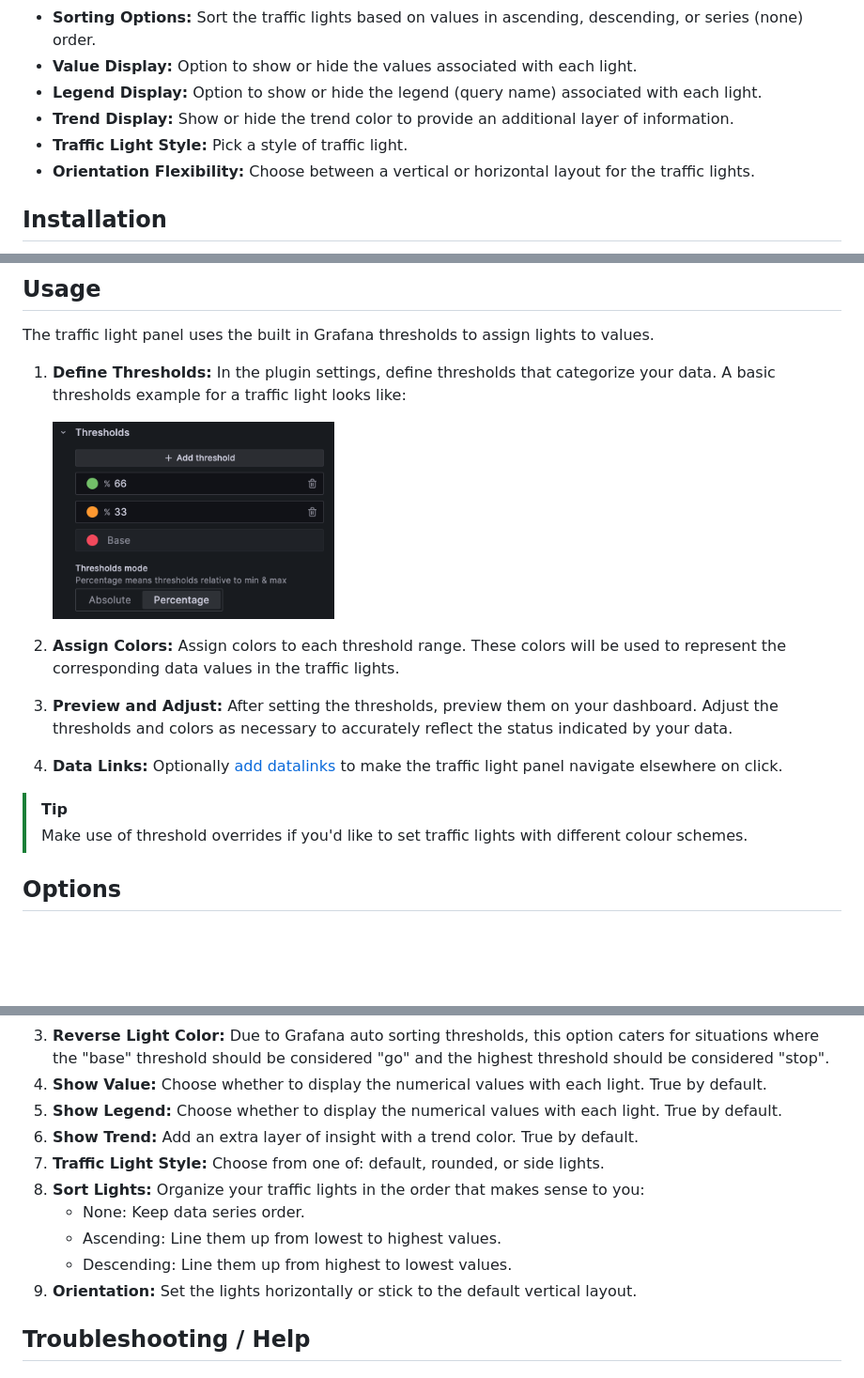
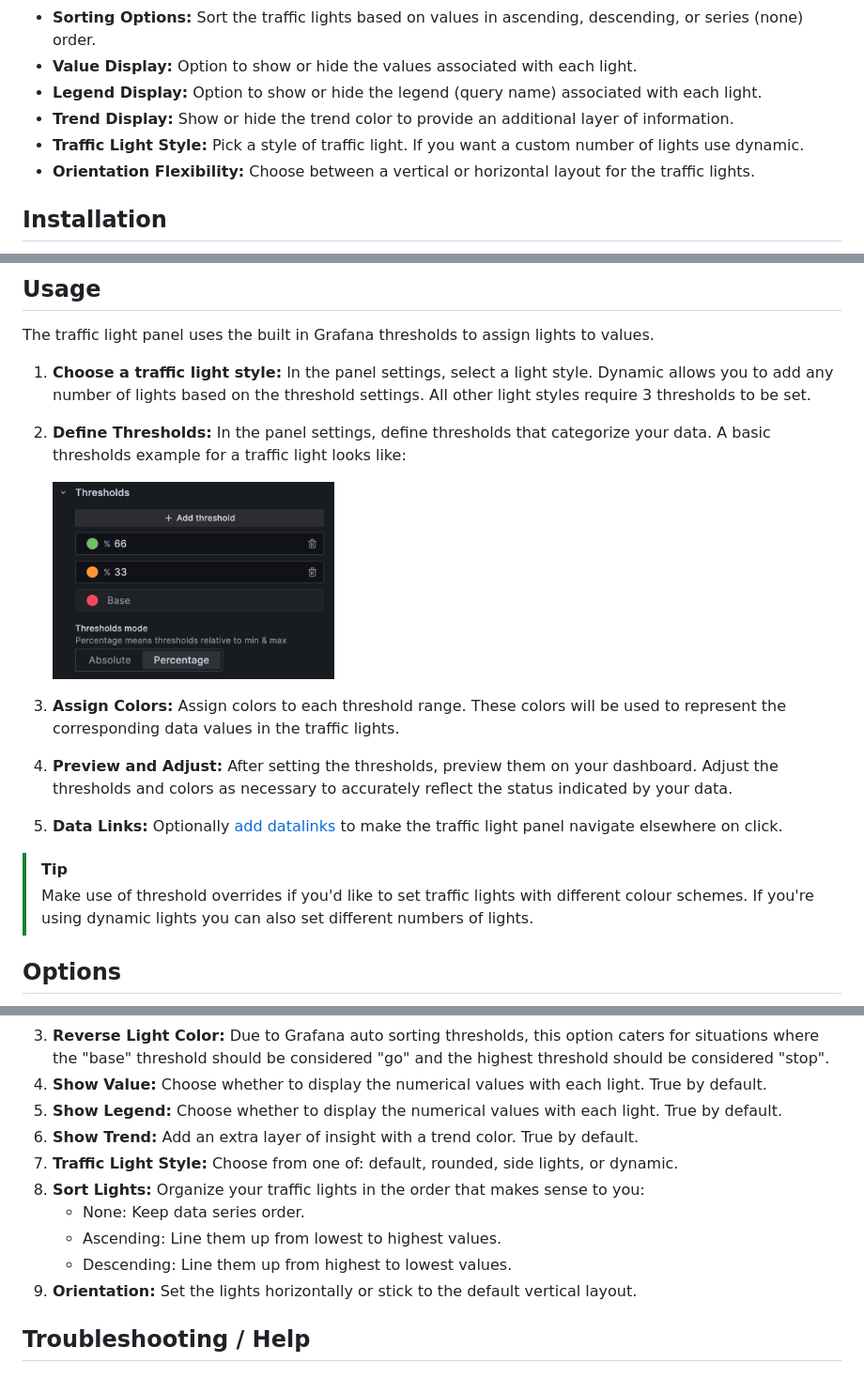
Before and after one commit to jackw/heywesty-trafficlight-panel, a Markdown page: src/README.md, 3 parts joined by grey strips. Shown at 94% size. Rendered like a GitHub page; blank space fills up the shorter version.

Commit message:
Docs: Update readme (#47)

```diff
--- a/src/README.md
+++ b/src/README.md
@@ -19,7 +19,7 @@ Grafana >=9.5.3
 - **Value Display:** Option to show or hide the values associated with each light.
 - **Legend Display:** Option to show or hide the legend (query name) associated with each light.
 - **Trend Display:** Show or hide the trend color to provide an additional layer of information.
-- **Traffic Light Style:** Pick a style of traffic light.
+- **Traffic Light Style:** Pick a style of traffic light. If you want a custom number of lights use dynamic.
 - **Orientation Flexibility:** Choose between a vertical or horizontal layout for the traffic lights.
 
 ## Installation
@@ -34,16 +34,17 @@ This plugin can be installed using one of the following methods:
 
 The traffic light panel uses the built in Grafana thresholds to assign lights to values.
 
-1. **Define Thresholds:** In the plugin settings, define thresholds that categorize your data. A basic thresholds example for a traffic light looks like:
+1. **Choose a traffic light style:** In the panel settings, select a light style. Dynamic allows you to add any number of lights based on the threshold settings. All other light styles require 3 thresholds to be set.
+2. **Define Thresholds:** In the panel settings, define thresholds that categorize your data. A basic thresholds example for a traffic light looks like:
 
    <img width="300px" src="https://raw.githubusercontent.com/jackw/heywesty-trafficlight-panel/main/docs/thresholds-example.png" />
 
-2. **Assign Colors:** Assign colors to each threshold range. These colors will be used to represent the corresponding data values in the traffic lights.
-3. **Preview and Adjust:** After setting the thresholds, preview them on your dashboard. Adjust the thresholds and colors as necessary to accurately reflect the status indicated by your data.
-4. **Data Links:** Optionally [add datalinks](https://grafana.com/docs/grafana/latest/panels-visualizations/configure-data-links/) to make the traffic light panel navigate elsewhere on click.
+3. **Assign Colors:** Assign colors to each threshold range. These colors will be used to represent the corresponding data values in the traffic lights.
+4. **Preview and Adjust:** After setting the thresholds, preview them on your dashboard. Adjust the thresholds and colors as necessary to accurately reflect the status indicated by your data.
+5. **Data Links:** Optionally [add datalinks](https://grafana.com/docs/grafana/latest/panels-visualizations/configure-data-links/) to make the traffic light panel navigate elsewhere on click.
 
 > [!TIP]
-> Make use of threshold overrides if you'd like to set traffic lights with different colour schemes.
+> Make use of threshold overrides if you'd like to set traffic lights with different colour schemes. If you're using dynamic lights you can also set different numbers of lights.
 
 ## Options
 
@@ -55,12 +56,12 @@ Getting started is as simple as adding the panel to your dashboard and tweaking
 1. **Show Value:** Choose whether to display the numerical values with each light. True by default.
 1. **Show Legend:** Choose whether to display the numerical values with each light. True by default.
 1. **Show Trend:** Add an extra layer of insight with a trend color. True by default.
-1. **Traffic Light Style:** Choose from one of: default, rounded, or side lights.
-1. **Sort Lights:** Organize your traffic lights in the order that makes sense to you:
+2. **Traffic Light Style:** Choose from one of: default, rounded, side lights, or dynamic.
+3. **Sort Lights:** Organize your traffic lights in the order that makes sense to you:
    - None: Keep data series order.
    - Ascending: Line them up from lowest to highest values.
    - Descending: Line them up from highest to lowest values.
-1. **Orientation:** Set the lights horizontally or stick to the default vertical layout.
+4. **Orientation:** Set the lights horizontally or stick to the default vertical layout.
 
 ## Troubleshooting / Help
 
```
Also changed, not shown: CHANGELOG.md (+24 -1 lines), src/img/screenshots/traffic-lights.png, 2 other files.
